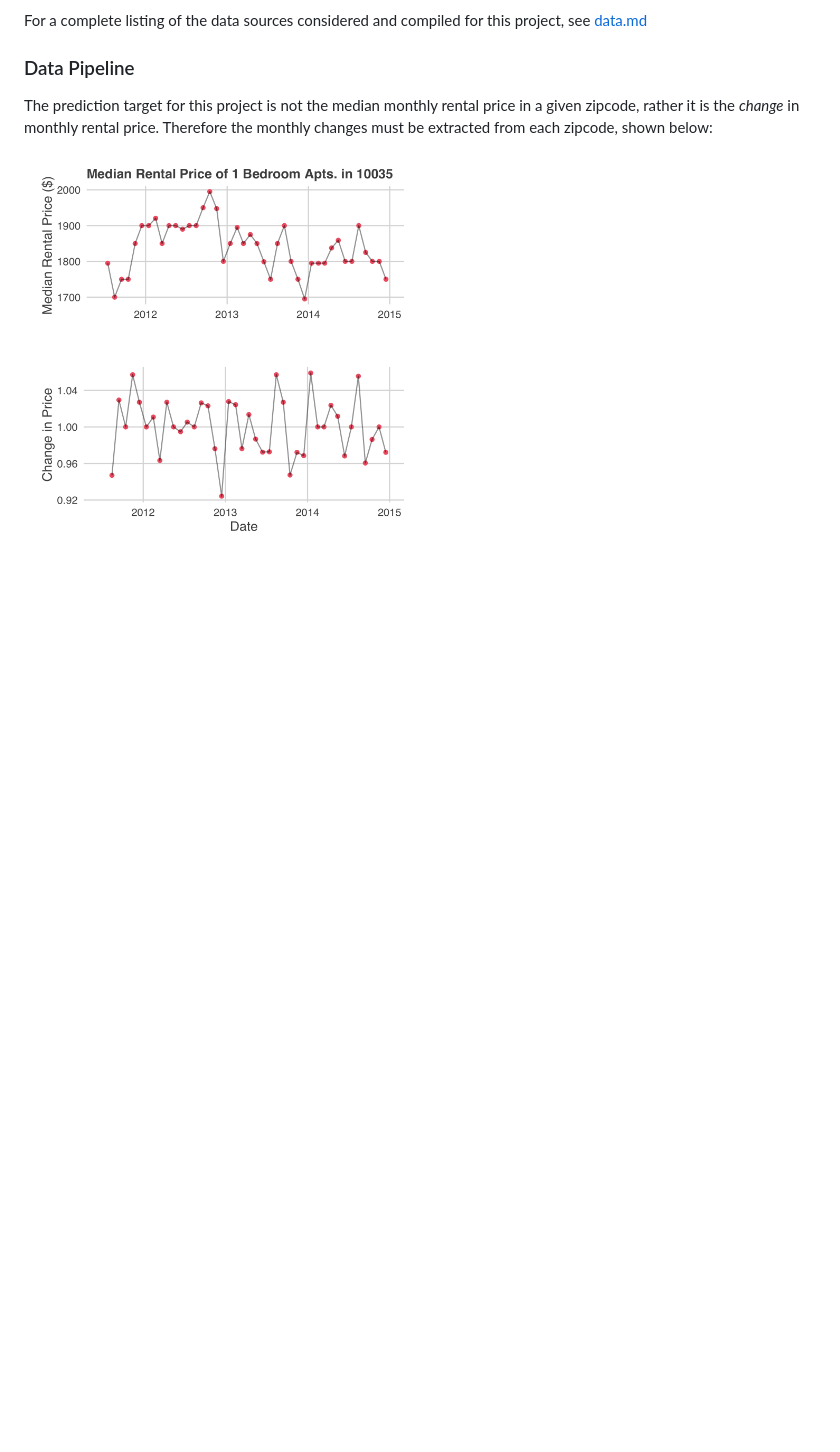
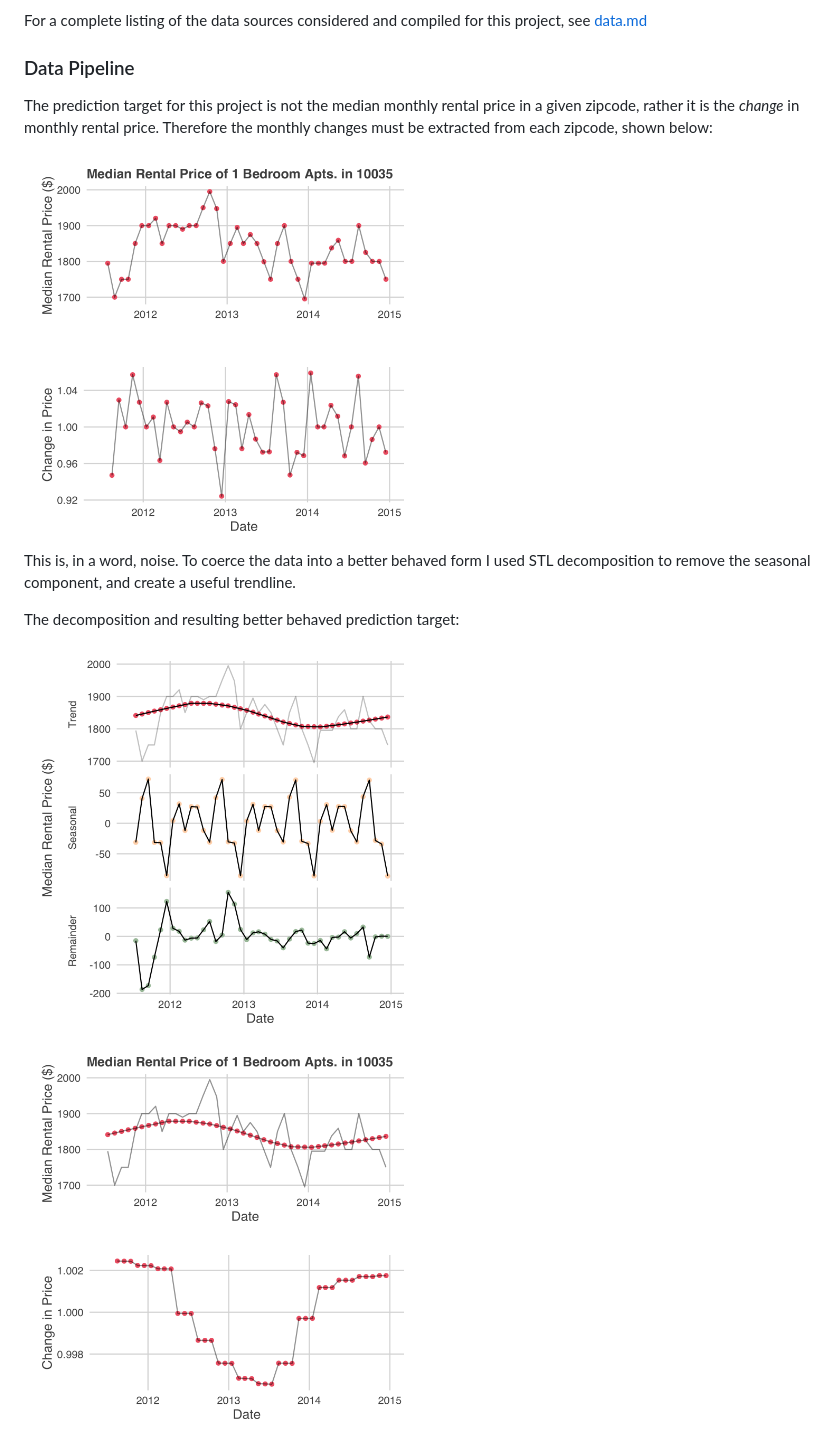
Before and after one commit to joelcarlson/CityPredictions, a Markdown page: README.md, the part around the change. Rendered like a GitHub page; pictures changed too: figures/MRP_trend_and_MoM.png (added); blank space fills up the shorter version.

Commit message:
Add STL figure

```diff
--- a/README.md
+++ b/README.md
@@ -49,3 +49,10 @@ For a complete listing of the data sources considered and compiled for this proj
 The prediction target for this project is not the median monthly rental price in a given zipcode, rather it is the *change* in monthly rental price. Therefore the monthly changes must be extracted from each zipcode, shown below:
 
 <img src="https://raw.githubusercontent.com/joelcarlson/CityPredictions/master/figures/MRP_raw_and_MoM.png" height="50%" width="50%" />
+
+This is, in a word, noise. To coerce the data into a better behaved form I used STL decomposition to remove the seasonal component, and create a useful trendline.
+
+The decomposition and resulting better behaved prediction target:
+
+<img src="https://raw.githubusercontent.com/joelcarlson/CityPredictions/master/figures/MRP_2_STL.png" height="50%" width="50%" />
+<img src="https://raw.githubusercontent.com/joelcarlson/CityPredictions/master/figures/MRP_trend_and_MoM.png" height="50%" width="50%" />
```
